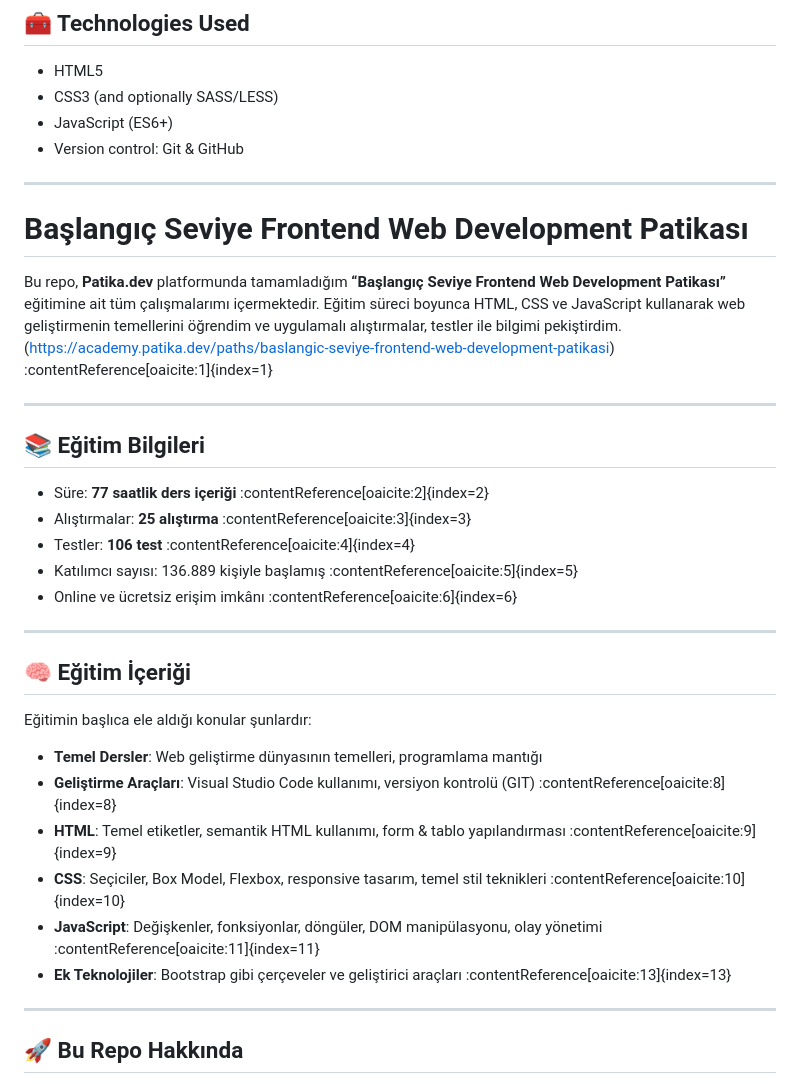
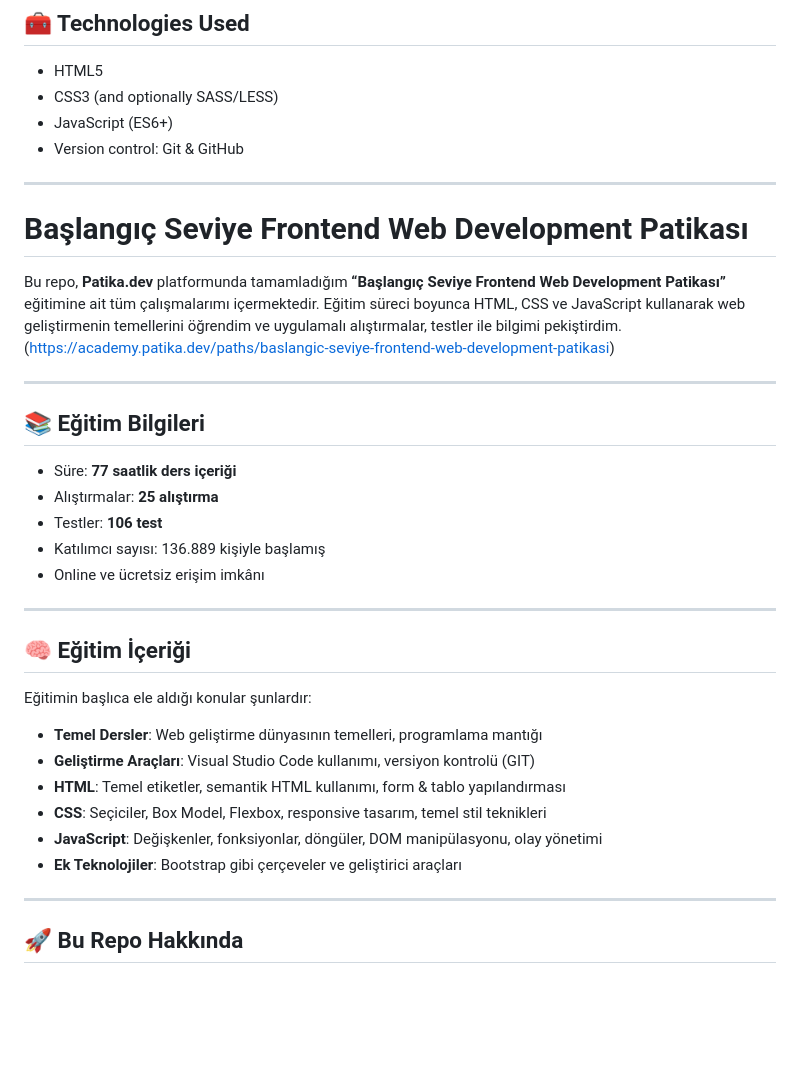
Before and after one commit to serhatzunluoglu/baslangic-seviye-frontend-web-patikasi, a Markdown page: README.md, the part around the change. Rendered like a GitHub page; blank space fills up the shorter version.

```diff
--- a/README.md
+++ b/README.md
@@ -52,20 +52,22 @@ This repository contains:
 ---
 
 
+
+
 # Başlangıç Seviye Frontend Web Development Patikası
 
 Bu repo, **Patika.dev** platformunda tamamladığım **“Başlangıç Seviye Frontend Web Development Patikası”** eğitimine ait tüm çalışmalarımı içermektedir. Eğitim süreci boyunca HTML, CSS ve JavaScript kullanarak web geliş­tirmenin temellerini öğrendim ve uygulamalı alıştırmalar, testler ile bilgimi pekiştirdim.
-(https://academy.patika.dev/paths/baslangic-seviye-frontend-web-development-patikasi) :contentReference[oaicite:1]{index=1}
+(https://academy.patika.dev/paths/baslangic-seviye-frontend-web-development-patikasi)
 
 ---
 
 ## 📚 Eğitim Bilgileri
 
-- Süre: **77 saatlik ders içeriği** :contentReference[oaicite:2]{index=2}
-- Alıştırmalar: **25 alıştırma** :contentReference[oaicite:3]{index=3}
-- Testler: **106 test** :contentReference[oaicite:4]{index=4}
-- Katılımcı sayısı: 136.889 kişiyle başlamış :contentReference[oaicite:5]{index=5}
-- Online ve ücretsiz erişim imkânı :contentReference[oaicite:6]{index=6}
+- Süre: **77 saatlik ders içeriği**
+- Alıştırmalar: **25 alıştırma**
+- Testler: **106 test**
+- Katılımcı sayısı: 136.889 kişiyle başlamış
+- Online ve ücretsiz erişim imkânı
 
 ---
 
@@ -74,11 +76,11 @@ Bu repo, **Patika.dev** platformunda tamamladığım **“Başlangıç Seviye Fr
 Eğitimin başlıca ele aldığı konular şunlardır:
 
 - **Temel Dersler**: Web geliştirme dünyasının temelleri, programlama mantığı
-- **Geliştirme Araçları**: Visual Studio Code kullanımı, versiyon kontrolü (GIT) :contentReference[oaicite:8]{index=8}
-- **HTML**: Temel etiketler, semantik HTML kullanımı, form & tablo yapılandırması :contentReference[oaicite:9]{index=9}
-- **CSS**: Seçiciler, Box Model, Flexbox, responsive tasarım, temel stil teknikleri :contentReference[oaicite:10]{index=10}
-- **JavaScript**: Değişkenler, fonksiyonlar, döngüler, DOM manipülasyonu, olay yönetimi :contentReference[oaicite:11]{index=11}
-- **Ek Teknolojiler**: Bootstrap gibi çerçeveler ve geliştirici araçları :contentReference[oaicite:13]{index=13}
+- **Geliştirme Araçları**: Visual Studio Code kullanımı, versiyon kontrolü (GIT)
+- **HTML**: Temel etiketler, semantik HTML kullanımı, form & tablo yapılandırması
+- **CSS**: Seçiciler, Box Model, Flexbox, responsive tasarım, temel stil teknikleri
+- **JavaScript**: Değişkenler, fonksiyonlar, döngüler, DOM manipülasyonu, olay yönetimi
+- **Ek Teknolojiler**: Bootstrap gibi çerçeveler ve geliştirici araçları
 
 ---
 
```
